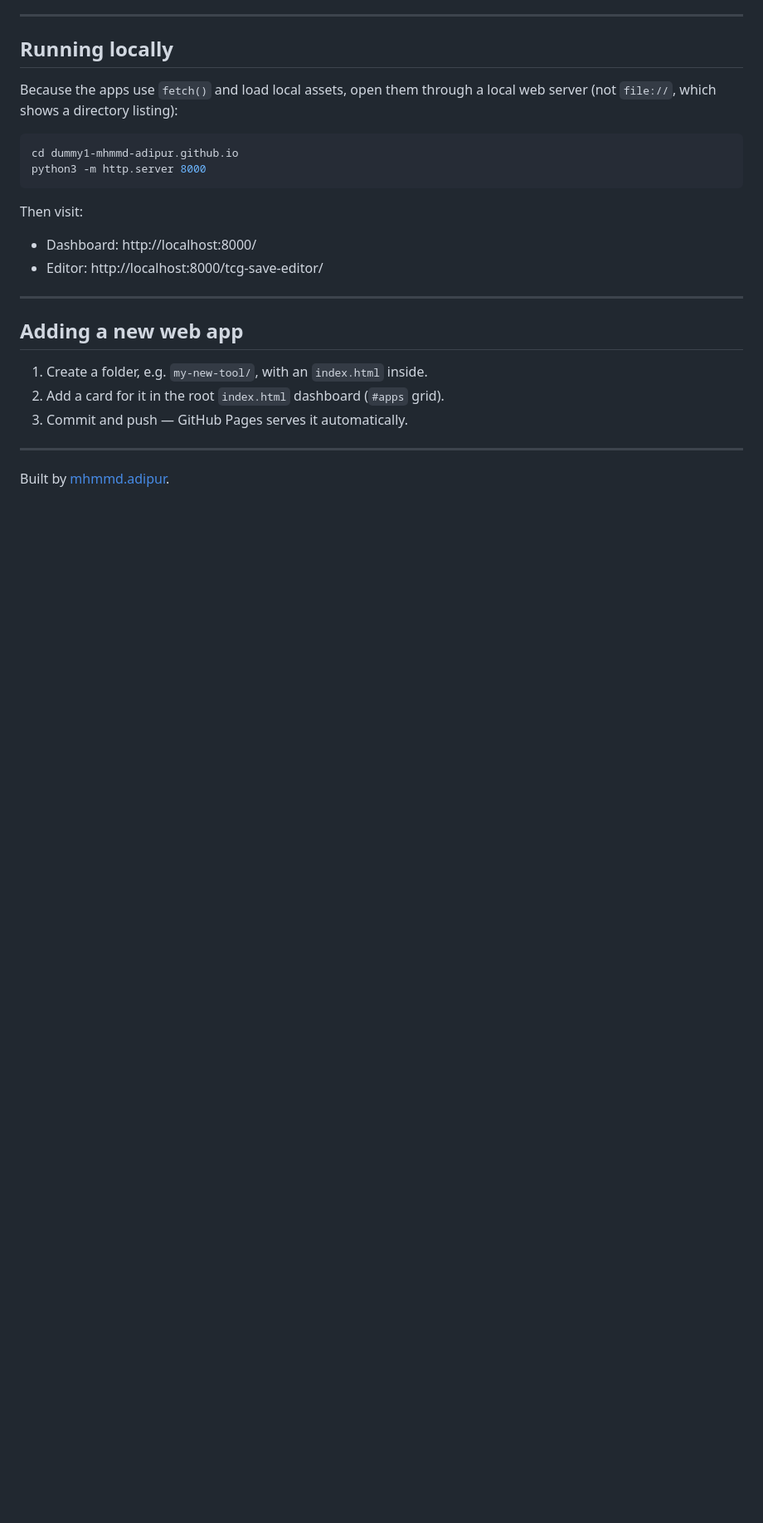
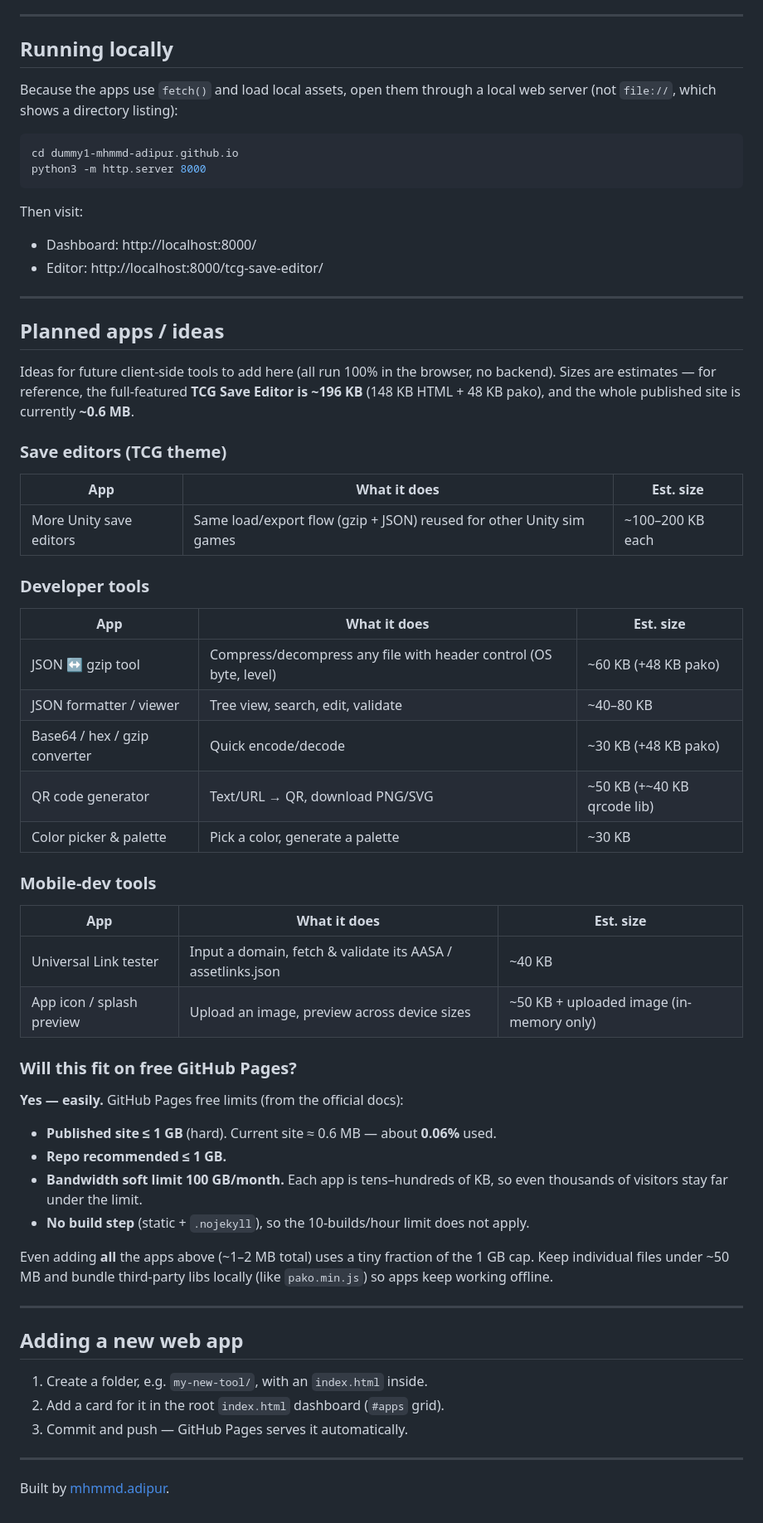
Before and after one commit to dummy1-mhmmd-adipur/dummy1-mhmmd-adipur.github.io, a Markdown page: README.md, the part around the change. Shown at 83% size. Rendered like a GitHub page; blank space fills up the shorter version.

Commit message:
docs: add planned apps/ideas with size estimates and GitHub Pages free-tier analysis

```diff
--- a/README.md
+++ b/README.md
@@ -95,6 +95,48 @@ Then visit:
 
 ---
 
+## Planned apps / ideas
+
+Ideas for future client-side tools to add here (all run 100% in the browser, no backend).
+Sizes are estimates — for reference, the full-featured **TCG Save Editor is ~196 KB**
+(148 KB HTML + 48 KB pako), and the whole published site is currently **~0.6 MB**.
+
+### Save editors (TCG theme)
+| App | What it does | Est. size |
+|-----|--------------|-----------|
+| More Unity save editors | Same load/export flow (gzip + JSON) reused for other Unity sim games | ~100–200 KB each |
+
+### Developer tools
+| App | What it does | Est. size |
+|-----|--------------|-----------|
+| JSON ↔ gzip tool | Compress/decompress any file with header control (OS byte, level) | ~60 KB (+48 KB pako) |
+| JSON formatter / viewer | Tree view, search, edit, validate | ~40–80 KB |
+| Base64 / hex / gzip converter | Quick encode/decode | ~30 KB (+48 KB pako) |
+| QR code generator | Text/URL → QR, download PNG/SVG | ~50 KB (+~40 KB qrcode lib) |
+| Color picker & palette | Pick a color, generate a palette | ~30 KB |
+
+### Mobile-dev tools
+| App | What it does | Est. size |
+|-----|--------------|-----------|
+| Universal Link tester | Input a domain, fetch & validate its AASA / assetlinks.json | ~40 KB |
+| App icon / splash preview | Upload an image, preview across device sizes | ~50 KB + uploaded image (in-memory only) |
+
+### Will this fit on free GitHub Pages?
+
+**Yes — easily.** GitHub Pages free limits (from the official docs):
+
+- **Published site ≤ 1 GB** (hard). Current site ≈ 0.6 MB — about **0.06%** used.
+- **Repo recommended ≤ 1 GB.**
+- **Bandwidth soft limit 100 GB/month.** Each app is tens–hundreds of KB, so even
+  thousands of visitors stay far under the limit.
+- **No build step** (static + `.nojekyll`), so the 10-builds/hour limit does not apply.
+
+Even adding **all** the apps above (~1–2 MB total) uses a tiny fraction of the 1 GB cap.
+Keep individual files under ~50 MB and bundle third-party libs locally (like `pako.min.js`)
+so apps keep working offline.
+
+---
+
 ## Adding a new web app
 
 1. Create a folder, e.g. `my-new-tool/`, with an `index.html` inside.
```
